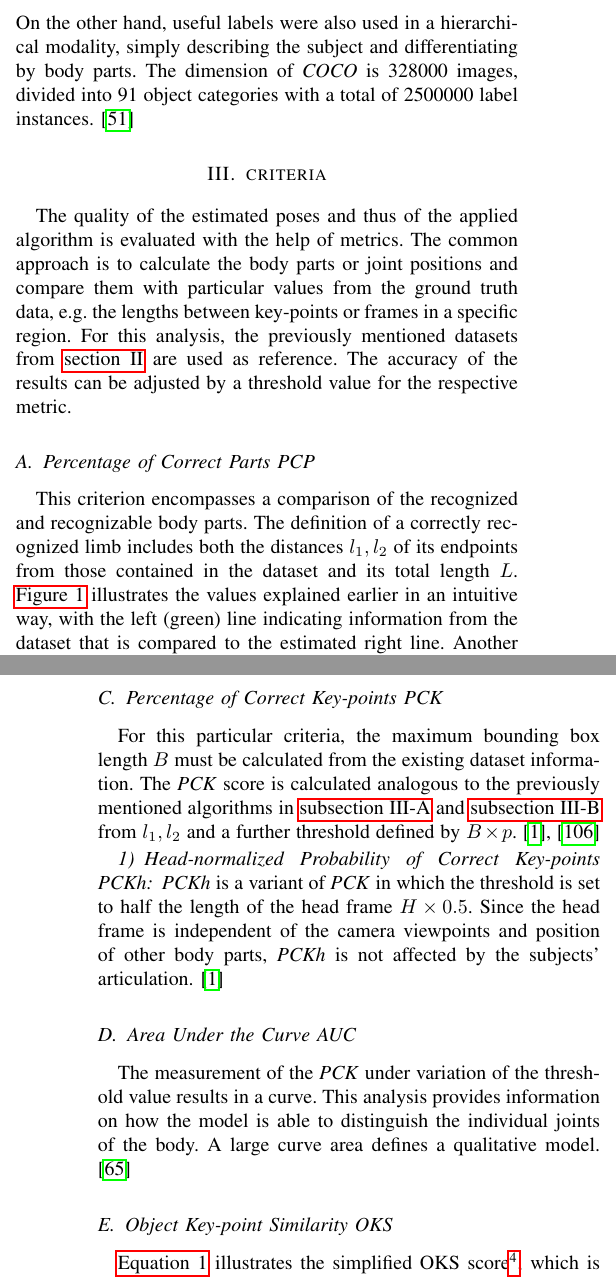
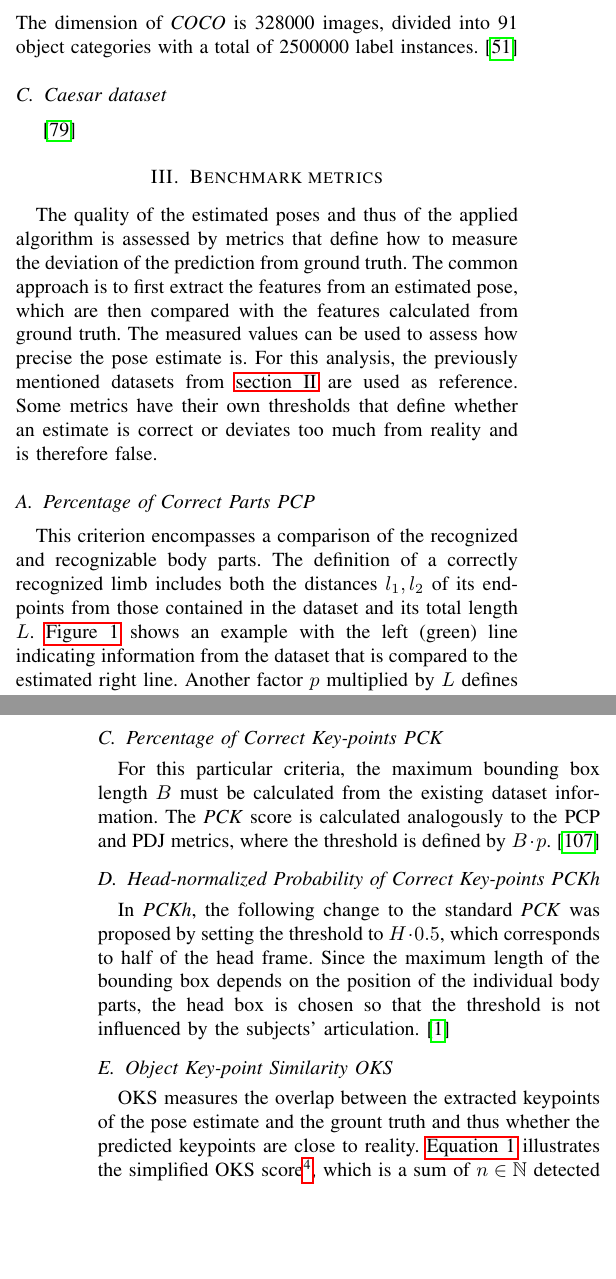
Before and after one commit to MaDoedel/hpe, a LaTeX paper (paper.tex, which reads sections/benchmarks.tex, sections/criteria.tex, sections/models.tex): two parts of the columns of pages 2 and 3 of 14, joined at a grey line, cut at the place of the change, the shorter picture padded with empty space. Compiled offline with pdfLaTeX.

Commit message:
20 more to go

```diff
--- a/sections/benchmarks.tex
+++ b/sections/benchmarks.tex
@@ -24,4 +24,7 @@ A much more cost-effective approach is to create realistic body data from existi
 Many different 3d scans are based on markers and motion capture software. Unfortunately, the number of markers varies from dataset to dataset, so their use as a data source for a body model leads to inaccuracies and further adjustments. A common solution to this problem is provided by the \emph{MoSh++} algorithm and its resulting \emph{AMASS} dataset, which unifies existing datasets in a common framework. It consists of 11265 motions from 344 subjects with 40 hours of content.\cite{amass}
 
 \subsection{COCO dataset}
-According to Lin et al. the context of a given scene has an impact on the quality of the estimation. Therefore, images with many classifiable objects, such as animals, people, etc., are the content of the dataset to encode contextual information about their constellation and appearance in images. In addition, mainly non-iconic images of no centered objects are included. On the other hand, useful labels were also used in a hierarchical modality, simply describing the subject and differentiating by body parts. The dimension of \emph{COCO} is 328000 images, divided into 91 object categories with a total of 2500000 label instances. \cite{coco}
+According to Lin et al. the context of a given scene has an impact on the quality of the estimation. Therefore, images with many classifiable objects, such as animals, people, etc., are the content of the dataset to encode contextual information about their constellation and appearance in images. In addition, mainly non-iconic images of no centered objects are included. The dimension of \emph{COCO} is 328000 images, divided into 91 object categories with a total of 2500000 label instances. \cite{coco}
+
+\subsection{Caesar dataset}
+\cite{caesar}
--- a/sections/criteria.tex
+++ b/sections/criteria.tex
@@ -1,9 +1,9 @@
-\section{criteria}
-The quality of the estimated poses and thus of the applied algorithm is evaluated with the help of metrics. The common approach is to calculate the body parts or joint positions and compare them with particular values from the ground truth data, e.g. the lengths between key-points or frames in a specific region. For this analysis, the previously mentioned datasets from \autoref{sec:benchmarks} are used as reference. The accuracy of the results can be adjusted by a threshold value for the respective metric.
+\section{Benchmark metrics}
+The quality of the estimated poses and thus of the applied algorithm is assessed by metrics that define how to measure the deviation of the prediction from ground truth. The common approach is to first extract the features from an estimated pose, which are then compared with the features calculated from ground truth. The measured values can be used to assess how precise the pose estimate is. For this analysis, the previously mentioned datasets from \autoref{sec:benchmarks} are used as reference. Some metrics have their own thresholds that define whether an estimate is correct or deviates too much from reality and is therefore false.
 
 \subsection{Percentage of Correct Parts PCP}
 \label{sec:pcp}
-This criterion encompasses a comparison of the recognized and recognizable body parts. The definition of a correctly recognized limb includes both the distances $l_{1}, l_{2}$ of its endpoints from those contained in the dataset and its total length $L$. \autoref{fig:pcp} illustrates the values explained earlier in an intuitive way, with the left (green) line indicating information from the dataset that is compared to the estimated right line. Another factor $p$ multiplied by $L$ defines the threshold value to which $l_{1}$ and $l_{2}$ are compared. If $l_{1}$ or $l_{2}$ exceed the threshold, the body part is not detected correctly, resulting in a lower $PCP$ score.
+This criterion encompasses a comparison of the recognized and recognizable body parts. The definition of a correctly recognized limb includes both the distances $l_{1}, l_{2}$ of its endpoints from those contained in the dataset and its total length $L$. \autoref{fig:pcp} shows an example with the left (green) line indicating information from the dataset that is compared to the estimated right line. Another factor $p$ multiplied by $L$ defines the threshold value to which $l_{1}$ and $l_{2}$ are compared. If $l_{1}$ or $l_{2}$ exceed the threshold, the body part is not detected correctly, resulting in a lower $PCP$ score.
 The smaller p, the stricter the evaluation and thus higher the accuracy.\cite{pcp}
 
 \begin{figure}[h]
@@ -18,15 +18,18 @@ The smaller p, the stricter the evaluation and thus higher the accuracy.\cite{pc
 The metric \emph{PCJ} addressed in this section is similar to the already established \emph{PCP} methode. While \emph{PCP} depends on individual limb lengths, \emph{PCJ} uses the torso length $T$ as a global reference, so that a body part is correctly detected if both $l_{1}$ and $l_{2}$ do not surpass the threshold given by $T$ and a factor $p$. \cite{pdj}
 
 \subsection{Percentage of Correct Key-points PCK}
-For this particular criteria, the maximum bounding box length $B$ must be calculated from the existing dataset information. The \emph{PCK} score is calculated analogous to the previously mentioned algorithms in \autoref{sec:pcp} and \autoref{sec:pdj} from $l_{1}, l_{2}$ and a further threshold defined by $B \times p$. \cite{mpii, pck}
+For this particular criteria, the maximum bounding box length $B$ must be calculated from the existing dataset information. The \emph{PCK} score is calculated analogously to the PCP and PDJ metrics, where the threshold is defined by $B \cdot p$. \cite{pck}
 
-\subsubsection{Head-normalized Probability of Correct Key-points PCKh}
-\emph{PCKh} is a variant of \emph{PCK} in which the threshold is set to half the length of the head frame $H \times 0.5$. Since the head frame is independent of the camera viewpoints and position of other body parts, \emph{PCKh} is not affected by the subjects' articulation. \cite{mpii}
+\subsection{Head-normalized Probability of Correct Key-points PCKh}
+In \emph{PCKh}, the following change to the standard \emph{PCK} was proposed by setting the threshold to $H \cdot 0.5$, which corresponds to half of the head frame. Since the maximum length of the bounding box depends on the position of the individual body parts, the head box is chosen so that the threshold is not influenced by the subjects' articulation. \cite{mpii}
 
-\subsection{Area Under the Curve AUC}
-The measurement of the \emph{PCK} under variation of the threshold value results in a curve. This analysis provides information on how the model is able to distinguish the individual joints of the body. A large curve area defines a qualitative model. \cite{auc}
+
+%\subsection{Area Under the Curve AUC}
+%The measurement of the \emph{PCK} under variation of the threshold value results in a %curve. This analysis provides information on how the model is able to distinguish the %individual joints of the body. A large curve area defines a qualitative model.
+%\cite{auc}
 
 \subsection{Object Key-point Similarity OKS}
+OKS measures the overlap between the extracted keypoints of the pose estimate and the grount truth and thus whether the predicted keypoints are close to reality.
 \autoref{eq:OKS} illustrates the simplified OKS score\footnote{\url{https://cocodataset.org/\#keypoints-eval}}, which is a sum of $ n \in \mathbb{N}$ detected and ground truth key-points. The parameters $d \in \mathbb{R}$ are the Euclidean distance between the corresponding ground truth value and the detected key-point, while $s \in \mathbb{R}$ denotes the object segment area and $k \in \mathbb{R}$ is a constant describing a falloff.
 
 \begin{equation}
--- a/sections/models.tex
+++ b/sections/models.tex
@@ -1,16 +1,16 @@
 \section{models in human estimation}
-This further important section is dedicated to human models, which are besides being a representative concept, also central aspects on which iterative pose estimation approaches are based. While simple stick models, where the human structure is modelled by a few vertices, represent the joints and links in a 2d estimation and representation. 3-dimensional models, initially built from simple primitives such as cylinders, evolved into a vertical structure showing the shape, muscles and body structure of a human being. To conclude, this section explained in detail the human body models commonly used in 3D estimation methods.
+This section is dedicated to human models, which are besides being a representative concept, also central aspects on which iterative pose estimation approaches are based. While simple stick models, where the human structure is modeled by a few vertices, show the joints and limbs in 2D estimation, 3D models, originally built from simple primitives such as cylinders, have evolved into a vertex structure showing the shape, muscles and body structure of a human. To conclude, this section explained in detail the human body models commonly used in 3D estimation methods.
 
 \subsection{Skinned Multi-Person Linear model SMPL}
 \label{sec:SMPL}
-In \emph{SMPL} a model $M(\vec{\beta},\vec{\theta},\phi)$ is learned from the 3d scans explained in \autoref{sec:benchmarks}, that returns a mesh from the input. This formulation is also included in \autoref{eq:model}, where $\mathbb{R}^{3N}$ is a vector of \emph{N = 6890} vertices sculpturing the mesh. In this formula, $\vec{\beta}$ is a vector of blend shapes, while $\vec{\theta}$ are poses and $\phi$ describes the displacement of soft tissues.
+In \emph{SMPL} \cite{smpl} a model $M(\vec{\beta},\vec{\theta},\phi)$ is learned from the \emph{Caesar} 3d scans explained in \autoref{sec:benchmarks}, that returns a mesh from the input. This formulation is also included in \autoref{eq:model}, where $\mathbb{R}^{3N}$ is a vector of \emph{N = 6890} vertices sculpturing the mesh. In this formula, $\vec{\beta}$ is a vector that contains the coefficients for the shape blend shapes, while $\vec{\theta}$ is a vector of poses, e.g. the concatenated joint rotation matrix elements of all joints, which are also used as coefficients for pose blend shapes, and $\phi$ describes other learned parameters.
 
 \begin{equation}
 \label{eq:model}
 M(\vec{\beta},\vec{\theta},\phi) : \mathbb{R}^{\vert \vec{\theta} \vert \times \vert \vec{\beta} \vert} \mapsto \mathbb{R}^{3N}
 \end{equation}
 
-\emph{SMPL} is based on vertex skinning and blend shapes. A vertex changes its position depending on the motion of the associated joint. This displacement is controlled by assigned blend weights. A vector $T \in \mathbb{R}^{3N}$ of vertex positions describes a gender neutral initial human model, while a matrix $W \in \mathbb{R}^{N \times K}$ represents the blend weights per vertices and \emph{K = 23} joints. The joints that describe the human structure and form the skeleton are represented by rotation vectors. Moreover, T can be rearranged by the pose-blending function $B_{P}(\vec{\theta})$ according to the given poses, leaving T unaffected, while $B_{S}(\vec{\beta})$ reshapes the identity model by its given shape blends. A skinning function $W(T,J,\vec{\theta},\mathcal{W})$, on the other hand, transforms the initial model $T$ by the joint positions $J \in \mathbb{R}^{3K}$ and rotations $\vec{\theta}$ of the desired model. The simplest skinning approach is called \emph{linear blend skinning}, where each resulting vertex $\bar{t}_{i}'$ depends on the sum of its weights $w_{k,i}$ per joint multiplied by its previous position $\bar{t}_{i}$ and a target destination, as documented in \autoref{eq:lbs}.
+\emph{SMPL} is based on vertex skinning and blend shapes. A vertex changes its position depending on the motion of the associated joint. This displacement is controlled by assigned blend weights. A vector $T \in \mathbb{R}^{3N}$ of vertex positions describes a gender neutral initial human model, while a matrix $W \in \mathbb{R}^{N \times K}$ represents the blend weights per vertices and \emph{K = 23} joints. The joints that describe the human structure and form the skeleton are represented by 3d psitions. Moreover, T can be rearranged by the pose-blending function $B_{P}(\vec{\theta})$ according to the given poses, leaving its initial shape unaffected, while $B_{S}(\vec{\beta})$ reshapes the identity model by its given shape blends. A skinning function $W(T,J,\vec{\theta},\mathcal{W})$ transforms the initial model $T$ by the joint positions $J \in \mathbb{R}^{3K}$ and rotations $\vec{\theta}$ of the desired model. The simplest skinning approach is called \emph{linear blend skinning}, where each resulting vertex $\bar{t}_{i}'$ depends on the sum of its weights $w_{k,i}$ per joint multiplied by its previous position $\bar{t}_{i}$ and a target destination, as documented in \autoref{eq:lbs}.
 
 \begin{equation}
 \label{eq:lbs}
```
Also changed, not shown: references/3d_estimation.bib (+15 -0 lines), references/benchmarks.bib (+11 -0 lines), sections/3d_estimation.tex (+1 -1 lines), paper.bbl, paper.pdf, sections/models.tex (8 more changed lines), 4 other files.
